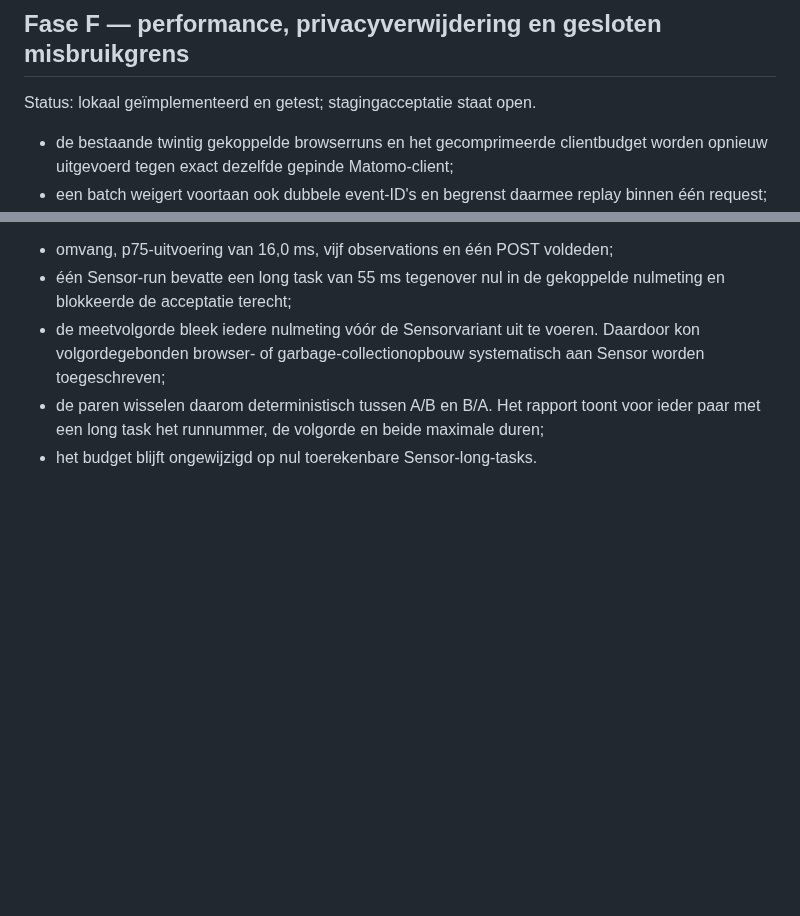
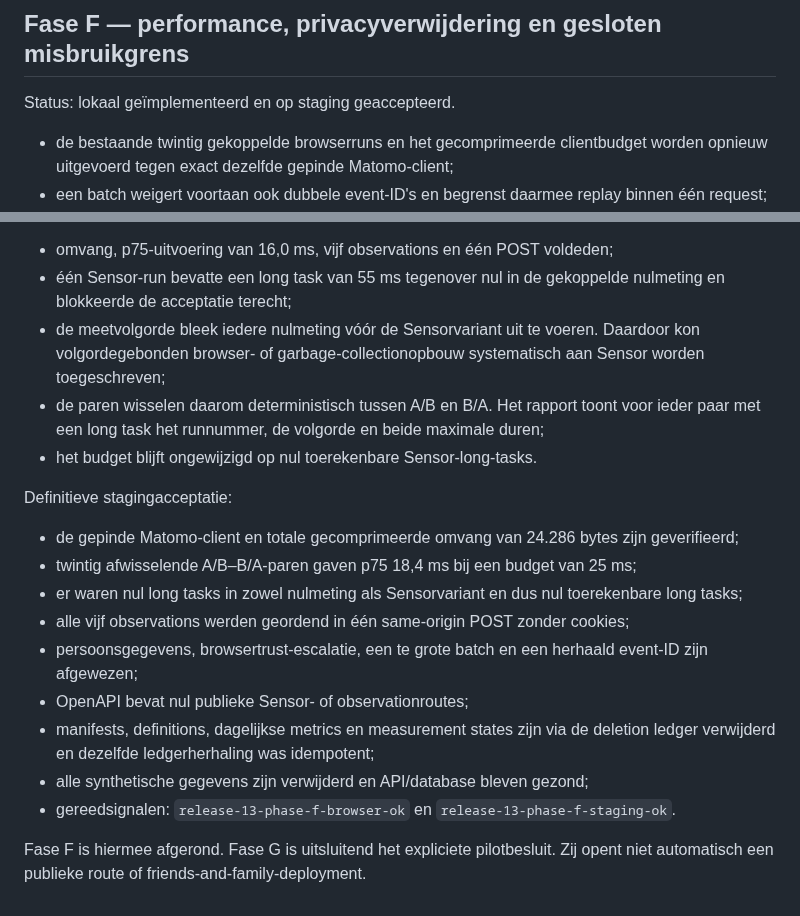
Before and after one commit to maurits-olylo/seotool, a Markdown page: docs/release-13.md, 2 parts joined by grey strips. Drawn GitHub-style; blank space fills up the shorter version.

Commit message:
docs: accept Sensor operational gates on staging

```diff
--- a/docs/release-13.md
+++ b/docs/release-13.md
@@ -205,7 +205,7 @@ verwijdering en misbruik; zij opent nog geen friends-and-family-deployment.
 
 ## Fase F — performance, privacyverwijdering en gesloten misbruikgrens
 
-Status: lokaal geïmplementeerd en getest; stagingacceptatie staat open.
+Status: lokaal geïmplementeerd en op staging geaccepteerd.
 
 - de bestaande twintig gekoppelde browserruns en het gecomprimeerde clientbudget worden opnieuw
   uitgevoerd tegen exact dezelfde gepinde Matomo-client;
@@ -247,3 +247,20 @@ Eerste stagingpoging:
 - de paren wisselen daarom deterministisch tussen A/B en B/A. Het rapport toont voor ieder paar
   met een long task het runnummer, de volgorde en beide maximale duren;
 - het budget blijft ongewijzigd op nul toerekenbare Sensor-long-tasks.
+
+Definitieve stagingacceptatie:
+
+- de gepinde Matomo-client en totale gecomprimeerde omvang van 24.286 bytes zijn geverifieerd;
+- twintig afwisselende A/B–B/A-paren gaven p75 18,4 ms bij een budget van 25 ms;
+- er waren nul long tasks in zowel nulmeting als Sensorvariant en dus nul toerekenbare long tasks;
+- alle vijf observations werden geordend in één same-origin POST zonder cookies;
+- persoonsgegevens, browsertrust-escalatie, een te grote batch en een herhaald event-ID zijn
+  afgewezen;
+- OpenAPI bevat nul publieke Sensor- of observationroutes;
+- manifests, definitions, dagelijkse metrics en measurement states zijn via de deletion ledger
+  verwijderd en dezelfde ledgerherhaling was idempotent;
+- alle synthetische gegevens zijn verwijderd en API/database bleven gezond;
+- gereedsignalen: `release-13-phase-f-browser-ok` en `release-13-phase-f-staging-ok`.
+
+Fase F is hiermee afgerond. Fase G is uitsluitend het expliciete pilotbesluit. Zij opent niet
+automatisch een publieke route of friends-and-family-deployment.
```
Also changed, not shown: other parts of docs/release-13.md (+1 -1 lines), docs/sensor-architecture.md (+2 -3 lines).
